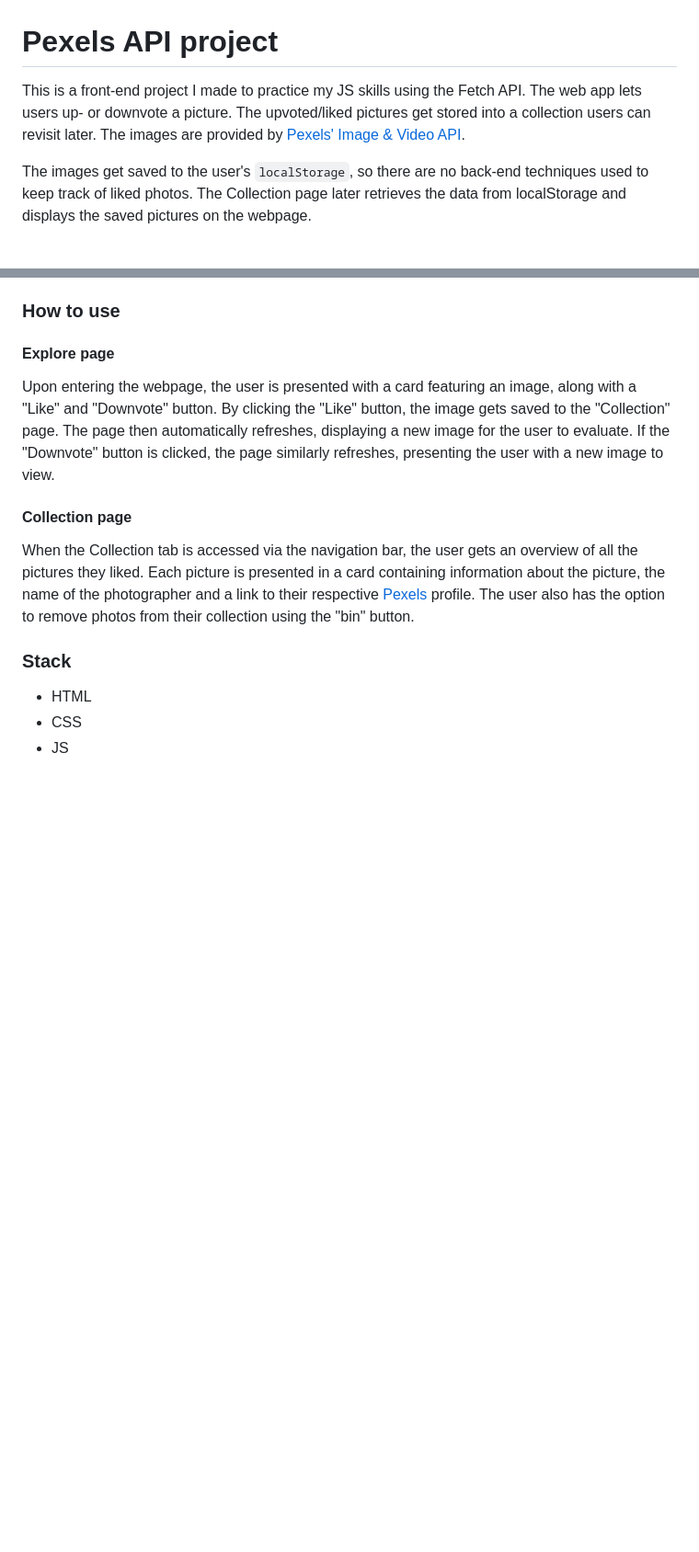
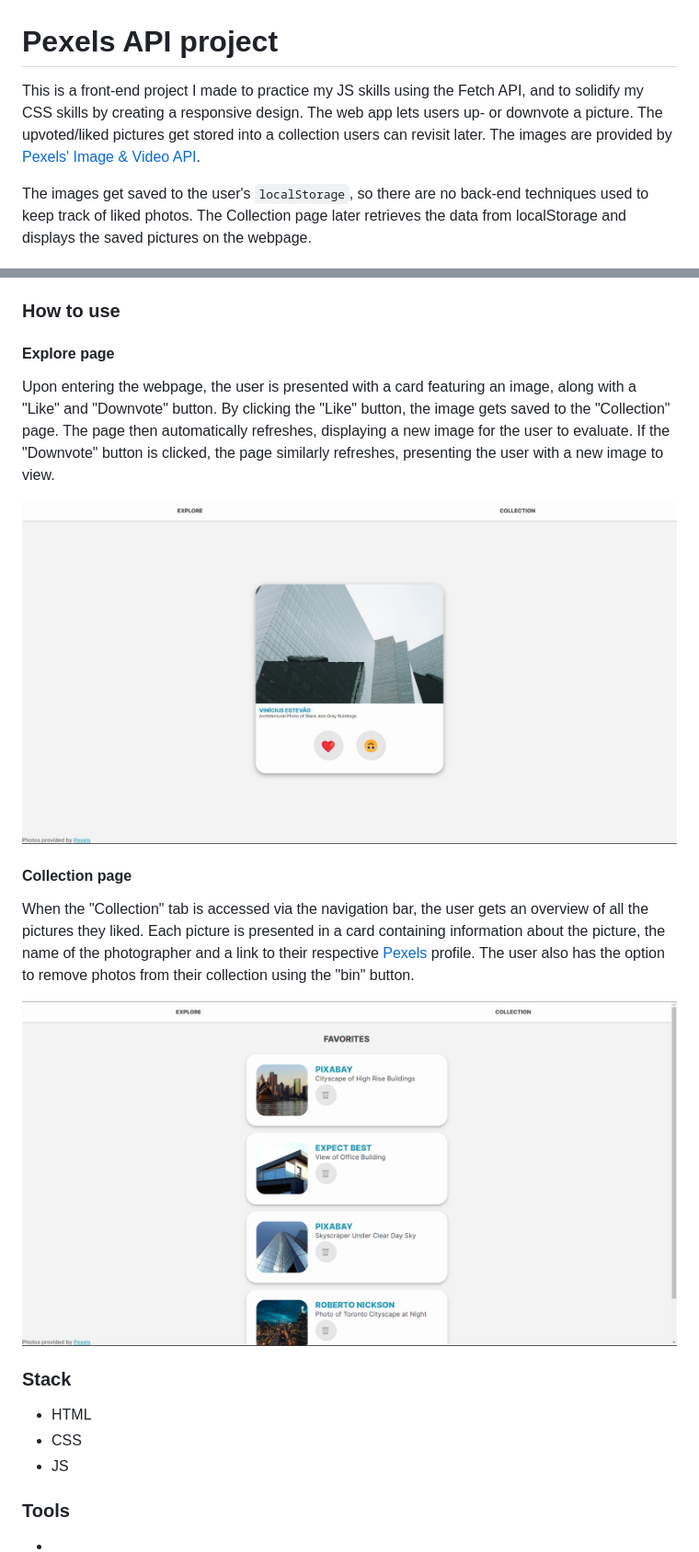
Before and after one commit to quinceyvd/pexels-api-project, a Markdown page: README.md, 2 parts joined by grey strips. Shown: that part at 92% size. Drawn GitHub-style; pictures changed too: screenshots/collection-page-screenshot.png (added), screenshots/explore-page-screenshot.png (added); blank space fills up the shorter version.

Commit message:
Upload screenshots for README

```diff
--- a/README.md
+++ b/README.md
@@ -1,5 +1,5 @@
 # Pexels API project
-This is a front-end project I made to practice my JS skills using the Fetch API. The web app lets users up- or downvote a picture. The upvoted/liked pictures get stored into a collection users can revisit later. The images are provided by [Pexels' Image & Video API](https://www.pexels.com/api/).
+This is a front-end project I made to practice my JS skills using the Fetch API, and to solidify my CSS skills by creating a responsive design. The web app lets users up- or downvote a picture. The upvoted/liked pictures get stored into a collection users can revisit later. The images are provided by [Pexels' Image & Video API](https://www.pexels.com/api/).
 
 The images get saved to the user's `localStorage`, so there are no back-end techniques used to keep track of liked photos. The Collection page later retrieves the data from localStorage and displays the saved pictures on the webpage.
 
@@ -10,10 +10,18 @@ The webapp can be launched by running the project on a local webserver. I person
 #### Explore page
 Upon entering the webpage, the user is presented with a card featuring an image, along with a "Like" and "Downvote" button. By clicking the "Like" button, the image gets saved to the "Collection" page. The page then automatically refreshes, displaying a new image for the user to evaluate. If the "Downvote" button is clicked, the page similarly refreshes, presenting the user with a new image to view.
 
+![Explore page screenshot](/screenshots/explore-page-screenshot.png)
+
 #### Collection page
-When the Collection tab is accessed via the navigation bar, the user gets an overview of all the pictures they liked. Each picture is presented in a card containing information about the picture, the name of the photographer and a link to their respective [Pexels](https://www.pexels.com/) profile. The user also has the option to remove photos from their collection using the "bin" button.
+When the "Collection" tab is accessed via the navigation bar, the user gets an overview of all the pictures they liked. Each picture is presented in a card containing information about the picture, the name of the photographer and a link to their respective [Pexels](https://www.pexels.com/) profile. The user also has the option to remove photos from their collection using the "bin" button.
+
+![collection page screenshot](/screenshots/collection-page-screenshot.png)
+
 
 ### Stack
 - HTML
 - CSS
 - JS
+
+### Tools
+-
```
